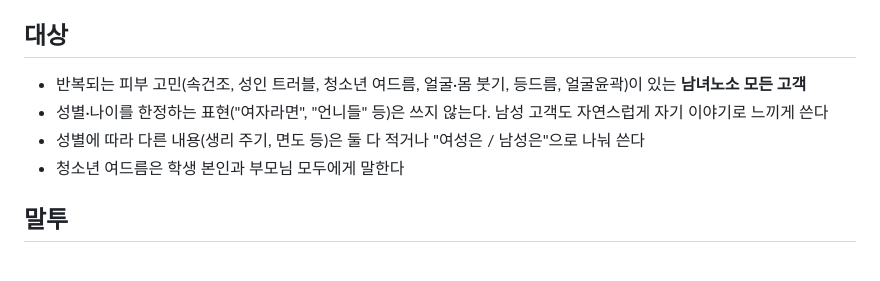
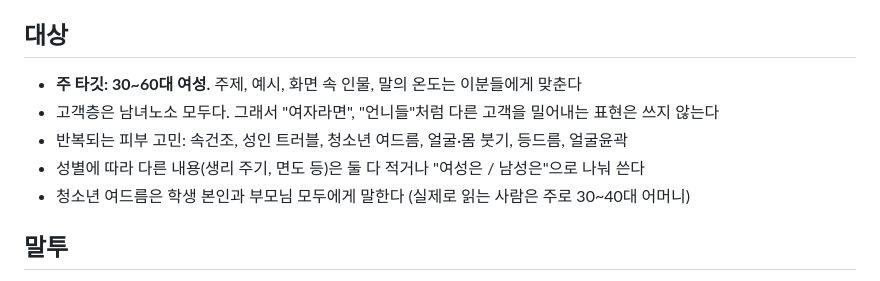
Before and after one commit to divaskin-blog-agent/deepdiva-landing, a Markdown page: brand/CONTENT_GUIDE.md, the part around the change. GitHub-like rendering.

Commit message:
docs: 콘텐츠 주 타깃을 30~60대 여성으로 명시
고객층은 남녀노소로 열어두되, 주제·예시·말투는 30~60대 여성에 맞추도록 가이드를 정리한다.

Co-Authored-By: Claude Opus 5.5 <noreply@anthropic.com>
Claude-Session: https://claude.ai/code/session_014XbdGX2HM4XGYwnWT5TyzX

```diff
--- a/brand/CONTENT_GUIDE.md
+++ b/brand/CONTENT_GUIDE.md
@@ -6,10 +6,11 @@
 보기 좋은 버전: https://claude.ai/artifact/CzNdgMP8pxBmT1reK5YscQ
 
 ## 대상
-- 반복되는 피부 고민(속건조, 성인 트러블, 청소년 여드름, 얼굴·몸 붓기, 등드름, 얼굴윤곽)이 있는 **남녀노소 모든 고객**
-- 성별·나이를 한정하는 표현("여자라면", "언니들" 등)은 쓰지 않는다. 남성 고객도 자연스럽게 자기 이야기로 느끼게 쓴다
+- **주 타깃: 30~60대 여성.** 주제, 예시, 화면 속 인물, 말의 온도는 이분들에게 맞춘다
+- 고객층은 남녀노소 모두다. 그래서 "여자라면", "언니들"처럼 다른 고객을 밀어내는 표현은 쓰지 않는다
+- 반복되는 피부 고민: 속건조, 성인 트러블, 청소년 여드름, 얼굴·몸 붓기, 등드름, 얼굴윤곽
 - 성별에 따라 다른 내용(생리 주기, 면도 등)은 둘 다 적거나 "여성은 / 남성은"으로 나눠 쓴다
-- 청소년 여드름은 학생 본인과 부모님 모두에게 말한다
+- 청소년 여드름은 학생 본인과 부모님 모두에게 말한다 (실제로 읽는 사람은 주로 30~40대 어머니)
 
 ## 말투
 - 전문적이지만 친근하게, "~해요" 체, 짧은 문장
```
